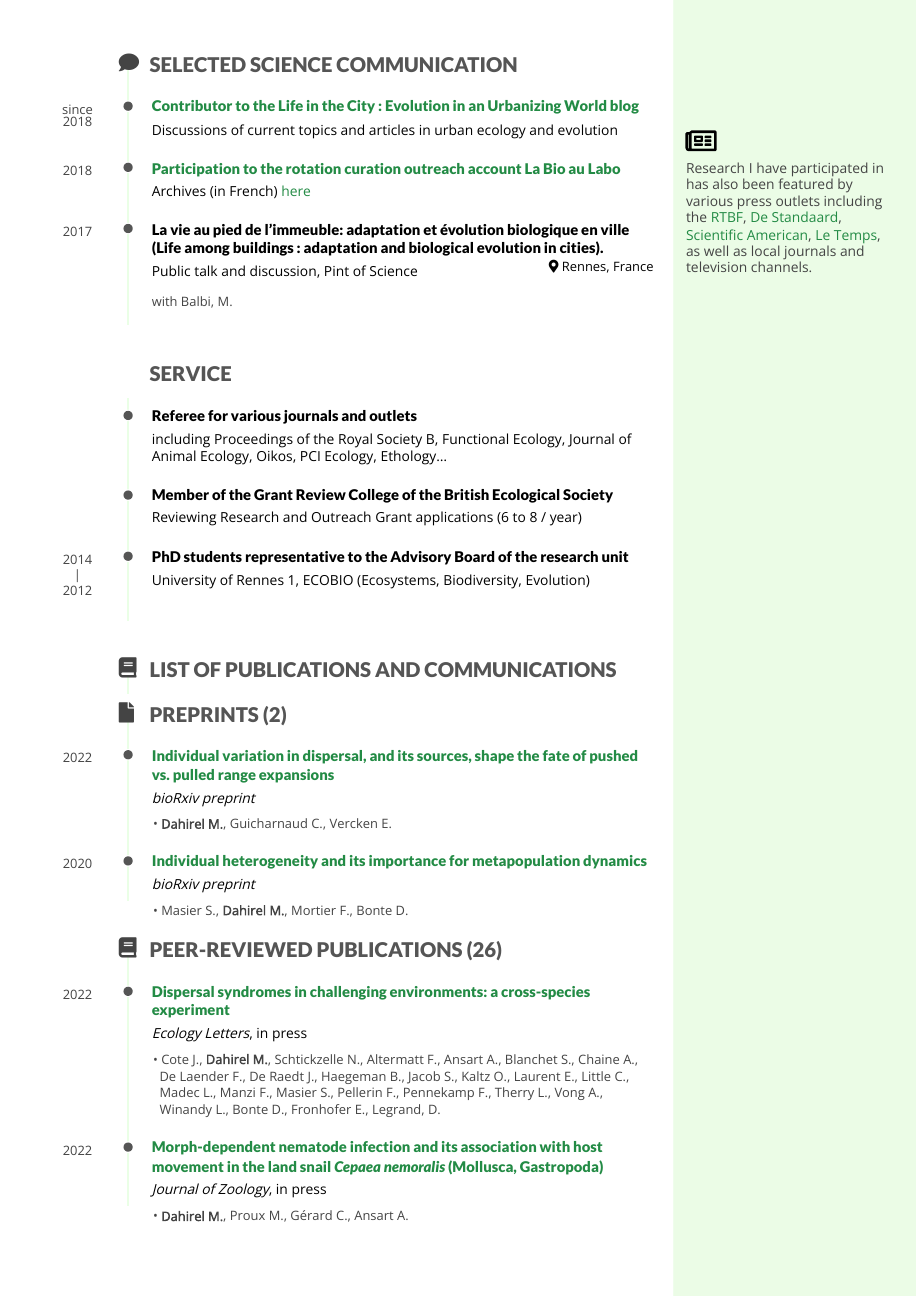
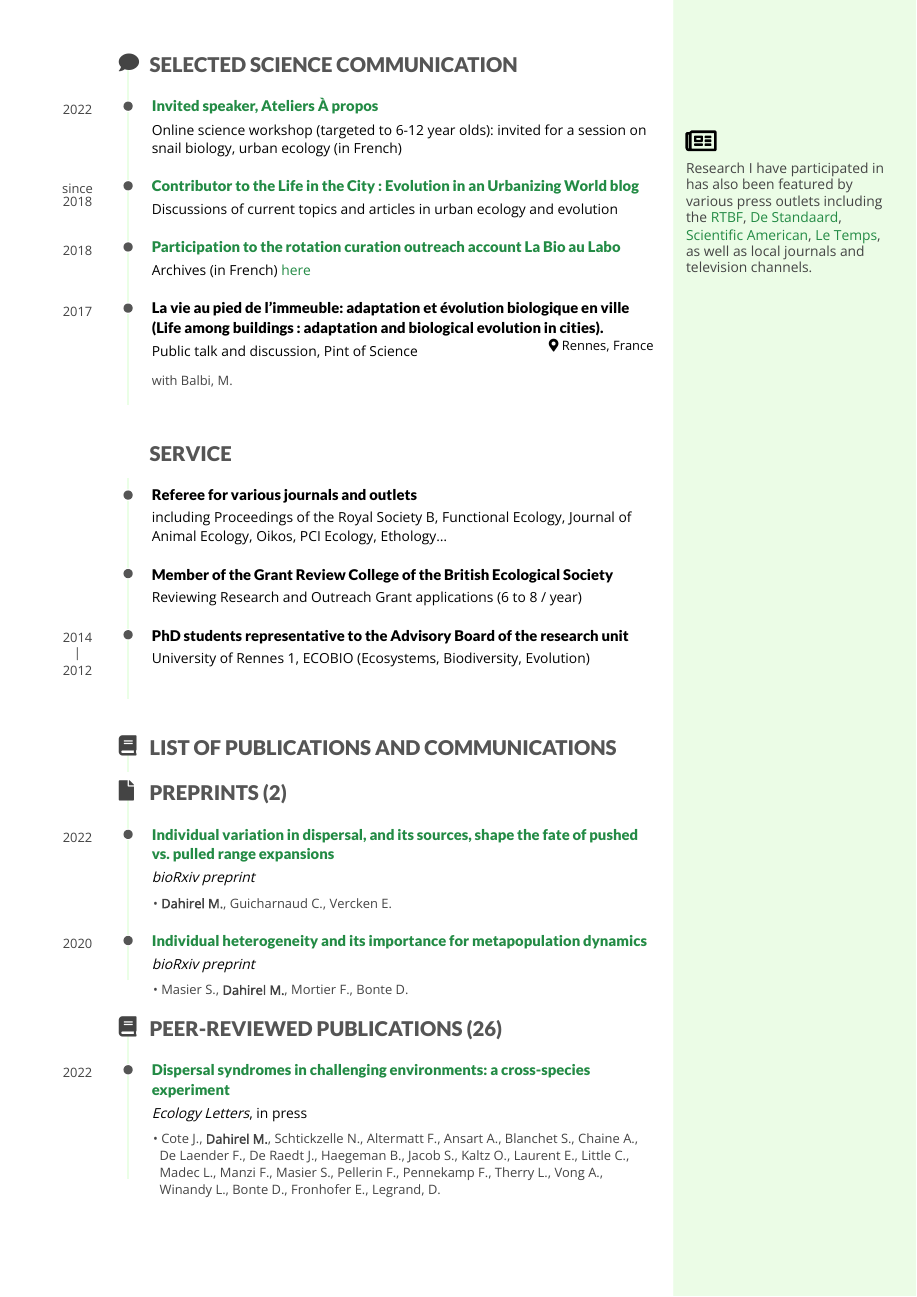
Before and after one commit to mdahirel/cv, an R Markdown document (cv.Rmd): page 3 of 8. The pictures show the output file cv.pdf that the author committed with the source.

Commit message:
updated outreach section

```diff
--- a/cv.Rmd
+++ b/cv.Rmd
@@ -257,6 +257,15 @@ Selected science communication {data-icon=comment}
 `r icon_style(icons::fontawesome("newspaper"), scale=2)` Research I have participated in has also been featured by various press outlets including the [RTBF](https://www.rtbf.be/info/societe/detail_les-animaux-changent-de-taille-quand-ils-vivent-en-ville?id=9925810), [De Standaard](https://www.standaard.be/cnt/dmf20180402_03441454?pid=7091648&fbclid=IwAR0CxwoUiWmwK0Mjt3s27lCd08ZkriviLRMPGkwW2lb0bgJETXMrXcjHCd8), [Scientific American](https://www.scientificamerican.com/podcast/episode/city-life-favors-downsized-invertebrates/?utm_source=feedburner&utm_medium=feed&utm_campaign=Feed%3A+sciam%2F60secsciencepodcast+%28Podcast%3A+Scientific+American+-+60-Second+Science%29), [Le Temps](https://www.letemps.ch/sciences/lurbanisation-un-probleme-taille), as well as local journals and television channels.
 :::
 
+### [Invited speaker, Ateliers À propos](https://www.a-propos.brussels/)
+
+Online science workshop (targeted to 6-12 year olds): invited for a session on snail biology, urban ecology (in French)
+
+N/A
+
+2022
+
+
 ### [Contributor to the Life in the City : Evolution in an Urbanizing World blog](https://lifeinthecityurbanevo.wordpress.com/)
 
 Discussions of current topics and articles in urban ecology and evolution
```
Also changed, not shown: cv.pdf.
